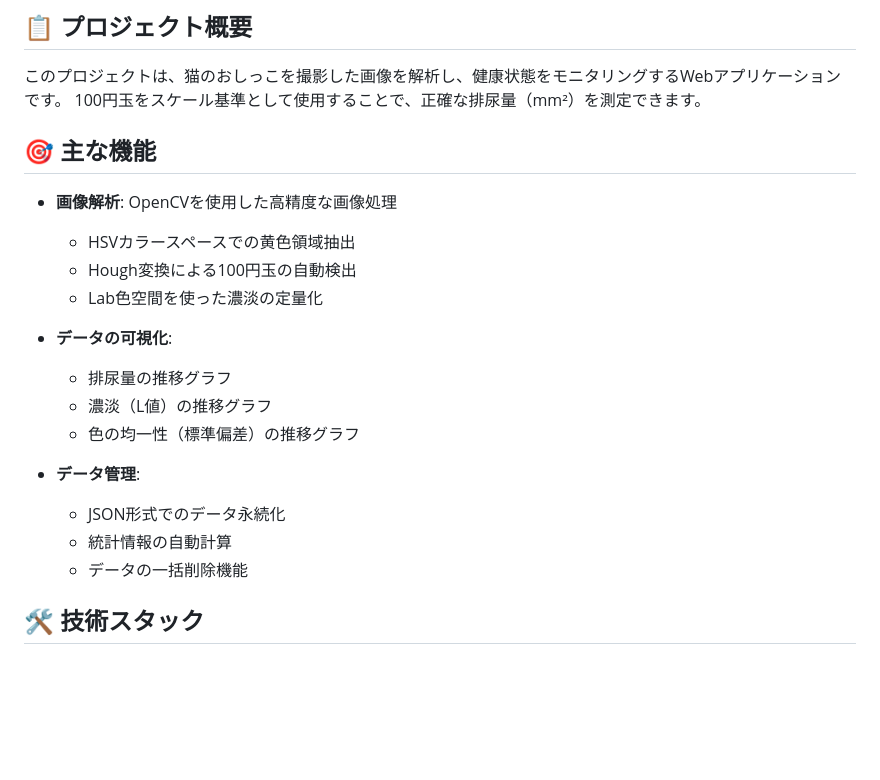
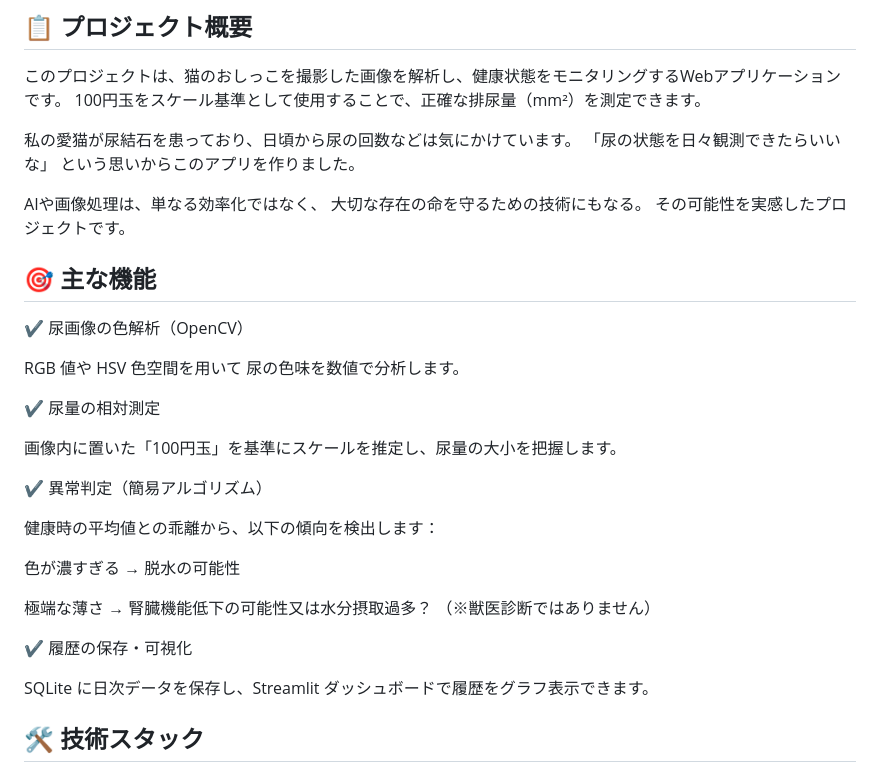
Before and after one commit to izumi601/cat_urinepro, a Markdown page: README.md, the part around the change. GitHub-like rendering; blank space fills up the shorter version.

```diff
--- a/README.md
+++ b/README.md
@@ -10,22 +10,35 @@ Python + OpenCV による猫のおしっこ画像解析システム
 このプロジェクトは、猫のおしっこを撮影した画像を解析し、健康状態をモニタリングするWebアプリケーションです。
 100円玉をスケール基準として使用することで、正確な排尿量（mm²）を測定できます。
 
+私の愛猫が尿結石を患っており、日頃から尿の回数などは気にかけています。
+「尿の状態を日々観測できたらいいな」
+という思いからこのアプリを作りました。
+
+AIや画像処理は、単なる効率化ではなく、
+大切な存在の命を守るための技術にもなる。
+その可能性を実感したプロジェクトです。
+
 ## 🎯 主な機能
+✔ 尿画像の色解析（OpenCV）
 
-- **画像解析**: OpenCVを使用した高精度な画像処理
-  - HSVカラースペースでの黄色領域抽出
-  - Hough変換による100円玉の自動検出
-  - Lab色空間を使った濃淡の定量化
+RGB 値や HSV 色空間を用いて 尿の色味を数値で分析します。
 
-- **データの可視化**:
-  - 排尿量の推移グラフ
-  - 濃淡（L値）の推移グラフ
-  - 色の均一性（標準偏差）の推移グラフ
+✔ 尿量の相対測定
 
-- **データ管理**:
-  - JSON形式でのデータ永続化
-  - 統計情報の自動計算
-  - データの一括削除機能
+画像内に置いた「100円玉」を基準にスケールを推定し、尿量の大小を把握します。
+
+✔ 異常判定（簡易アルゴリズム）
+
+健康時の平均値との乖離から、以下の傾向を検出します：
+
+色が濃すぎる → 脱水の可能性
+
+極端な薄さ → 腎臓機能低下の可能性又は水分摂取過多？
+（※獣医診断ではありません）
+
+✔ 履歴の保存・可視化
+
+SQLite に日次データを保存し、Streamlit ダッシュボードで履歴をグラフ表示できます。
 
 ## 🛠️ 技術スタック
 
```
